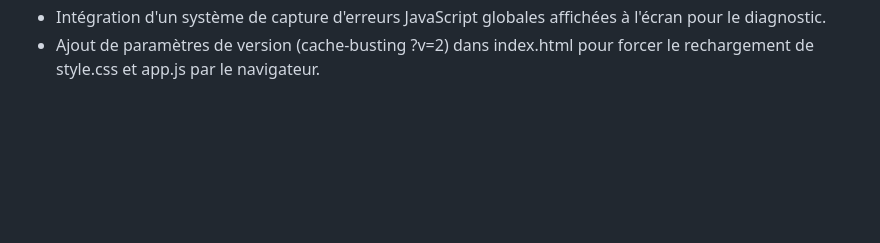
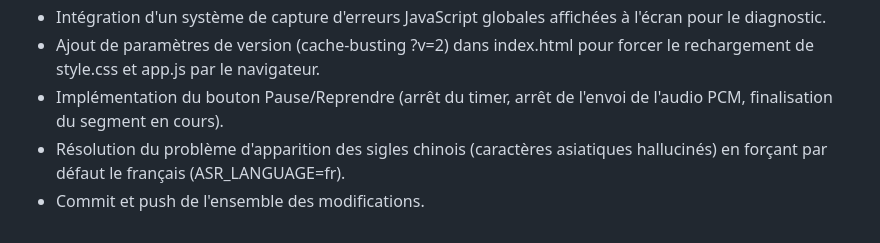
Before and after one commit to R0m1k3/LiveFlow, a Markdown page: task.md, the part around the change. Drawn GitHub-style; blank space fills up the shorter version.

Commit message:
docs: mise a jour du progress log dans task.md

```diff
--- a/task.md
+++ b/task.md
@@ -42,3 +42,6 @@ Vérification de la cohérence de tous les fichiers (backend et frontend) et tes
 - Création d'un indicateur visuel de volume micro en temps réel calculé par RMS.
 - Intégration d'un système de capture d'erreurs JavaScript globales affichées à l'écran pour le diagnostic.
 - Ajout de paramètres de version (cache-busting ?v=2) dans index.html pour forcer le rechargement de style.css et app.js par le navigateur.
+- Implémentation du bouton Pause/Reprendre (arrêt du timer, arrêt de l'envoi de l'audio PCM, finalisation du segment en cours).
+- Résolution du problème d'apparition des sigles chinois (caractères asiatiques hallucinés) en forçant par défaut le français (ASR_LANGUAGE=fr).
+- Commit et push de l'ensemble des modifications.
```
